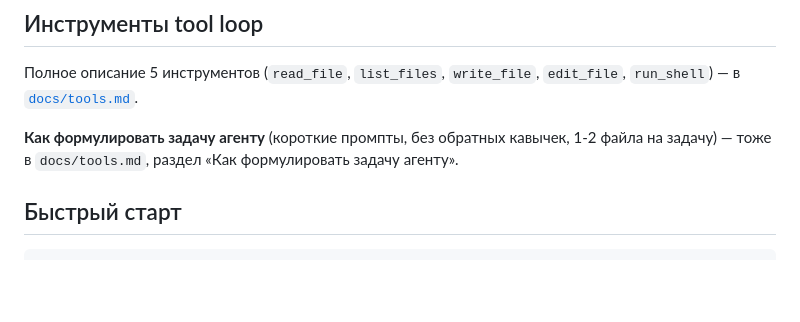
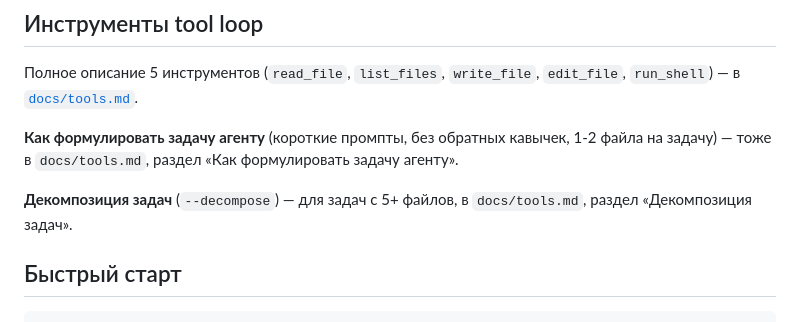
Before and after one commit to bauman-robotics/ai-coder, a Markdown page: README.md, the part around the change. GitHub-like rendering; blank space fills up the shorter version.

```diff
--- a/README.md
+++ b/README.md
@@ -35,6 +35,9 @@ AI-ассистированный анализ git-проектов через D
 **Как формулировать задачу агенту** (короткие промпты, без обратных
 кавычек, 1-2 файла на задачу) — тоже в `docs/tools.md`,
 раздел «Как формулировать задачу агенту».
+
+**Декомпозиция задач** (`--decompose`) — для задач с 5+ файлов,
+в `docs/tools.md`, раздел «Декомпозиция задач».
 
 ## Быстрый старт
 
```
Also changed, not shown: docs/tools.md (+92 -0 lines).
